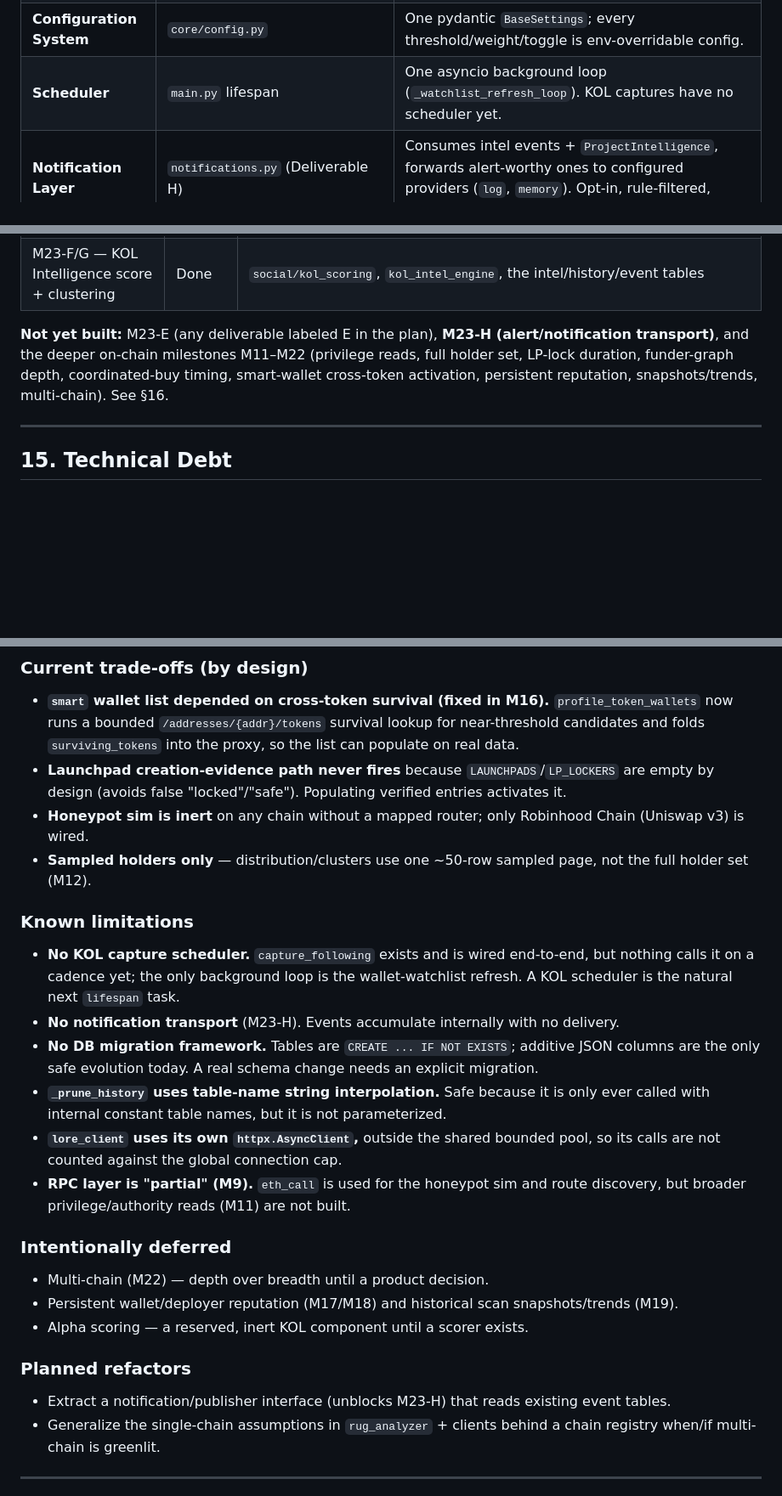
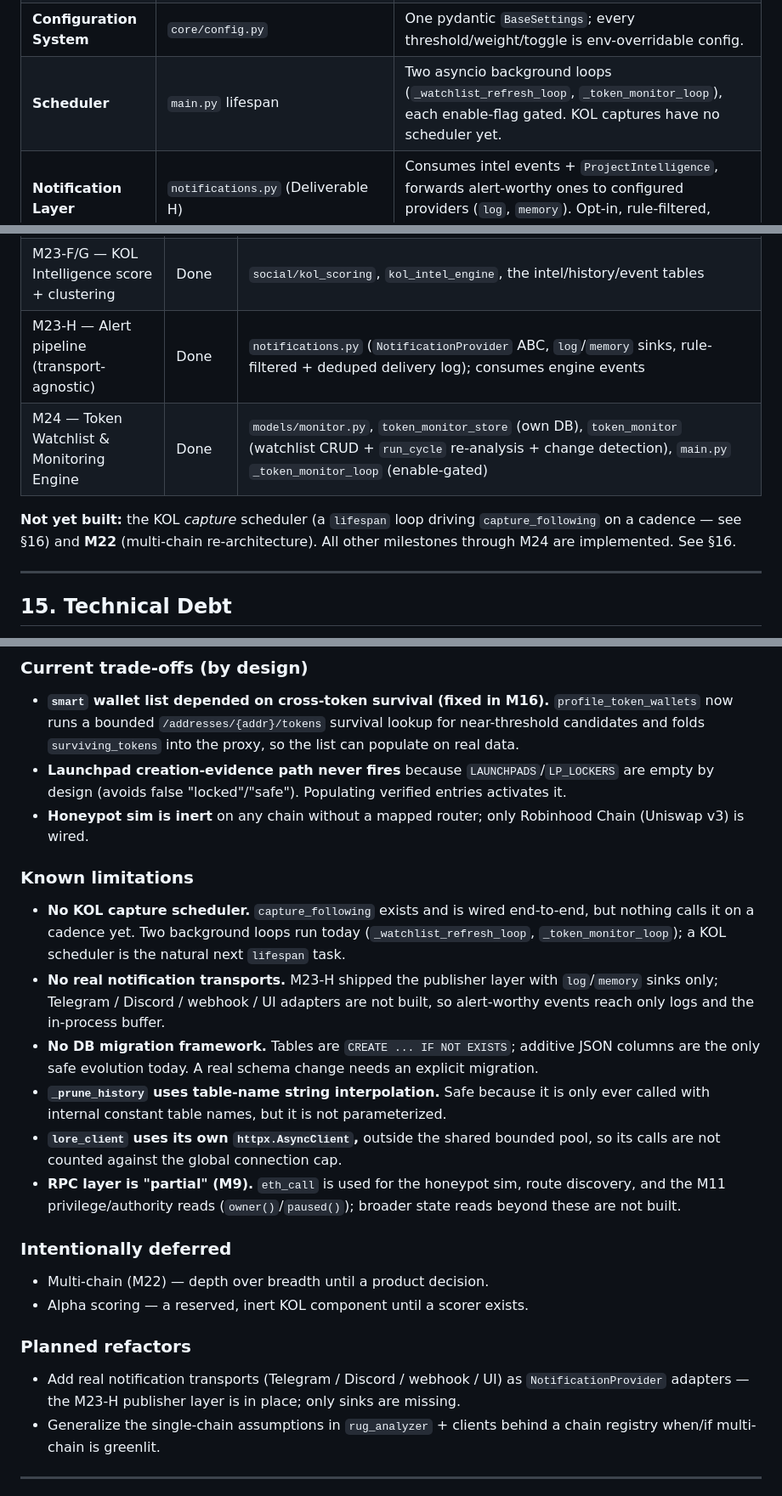
Before and after one commit to bqlekan/robinhood-rug-analyzer, a Markdown page: docs/ARCHITECTURE.md, 3 parts joined by grey strips. Shown at 85% size. Drawn GitHub-style; blank space fills up the shorter version.

Commit message:
docs - Reconcile ARCHITECTURE.md with completed M11-M24
Fix documentation drift: §14/§15 asserted completed work was unbuilt/deferred.
- §17 table: add M23-H (alert pipeline) and M24 (token monitor) rows
- §14 "Not yet built": M11-M21 done; only M22 (multi-chain) + KOL capture scheduler remain
- §15 trade-offs: drop stale "sampled holders only (M12)" — M12 pages the full set
- §15 known limits: M11 privilege reads shipped; note two live background loops
- §15 deferred: drop M17/M18/M19 (all complete)
- §15 refactors: notification interface shipped; only real transport adapters remain

Docs-only. No code touched. 465 tests green.

Co-Authored-By: Claude Opus 4.8 (1M context) <noreply@anthropic.com>

```diff
--- a/docs/ARCHITECTURE.md
+++ b/docs/ARCHITECTURE.md
@@ -73,7 +73,7 @@ It has two broad halves that share infrastructure but run independently:
 | **Event Pipeline** | `kol_store` tables + model vocabularies | Append-only, engine-internal event/timeline logs (follow, crypto, intel). No delivery transport yet. |
 | **Persistence Layer** | `watchlist_store` (wallets), `kol_store` (KOL) | Two independent stdlib-`sqlite3` stores, each lock-guarded. |
 | **Configuration System** | `core/config.py` | One pydantic `BaseSettings`; every threshold/weight/toggle is env-overridable config. |
-| **Scheduler** | `main.py` lifespan | One asyncio background loop (`_watchlist_refresh_loop`). KOL captures have no scheduler yet. |
+| **Scheduler** | `main.py` lifespan | Two asyncio background loops (`_watchlist_refresh_loop`, `_token_monitor_loop`), each enable-flag gated. KOL captures have no scheduler yet. |
 | **Notification Layer** | `notifications.py` (Deliverable H) | Consumes intel events + `ProjectIntelligence`, forwards alert-worthy ones to configured providers (`log`, `memory`). Opt-in, rule-filtered, deduped, failure-isolated. See §6.1. |
 | **AI Intelligence Layer** | *(planned)* | `ProjectIntelligence` + timelines are shaped as self-describing input for a future AI reasoning stage. |
 
@@ -913,12 +913,12 @@ Which subsystem each **completed** milestone introduced (per `ROADMAP.md`).
 | M23-C — Snapshot & diff engine | Done | `social/diff`, `kol_monitor`, snapshot retention |
 | M23-D — Crypto detection + rug reuse | Done | `social/contract_extract`, `crypto_signals`, `crypto_intel`, `kol_crypto_pipeline` |
 | M23-F/G — KOL Intelligence score + clustering | Done | `social/kol_scoring`, `kol_intel_engine`, the intel/history/event tables |
+| M23-H — Alert pipeline (transport-agnostic) | Done | `notifications.py` (`NotificationProvider` ABC, `log`/`memory` sinks, rule-filtered + deduped delivery log); consumes engine events |
+| M24 — Token Watchlist & Monitoring Engine | Done | `models/monitor.py`, `token_monitor_store` (own DB), `token_monitor` (watchlist CRUD + `run_cycle` re-analysis + change detection), `main.py` `_token_monitor_loop` (enable-gated) |
 
-**Not yet built:** M23-E (any deliverable labeled E in the plan), **M23-H
-(alert/notification transport)**, and the deeper on-chain milestones M11–M22
-(privilege reads, full holder set, LP-lock duration, funder-graph depth,
-coordinated-buy timing, smart-wallet cross-token activation, persistent
-reputation, snapshots/trends, multi-chain). See §16.
+**Not yet built:** the KOL *capture* scheduler (a `lifespan` loop driving
+`capture_following` on a cadence — see §16) and **M22** (multi-chain
+re-architecture). All other milestones through M24 are implemented. See §16.
 
 ---
 
@@ -930,23 +930,21 @@ Documented honestly — none of this is hidden.
 - **`smart` wallet list depended on cross-token survival (fixed in M16).** `profile_token_wallets` now runs a bounded `/addresses/{addr}/tokens` survival lookup for near-threshold candidates and folds `surviving_tokens` into the proxy, so the list can populate on real data.
 - **Launchpad creation-evidence path never fires** because `LAUNCHPADS`/`LP_LOCKERS` are empty by design (avoids false "locked"/"safe"). Populating verified entries activates it.
 - **Honeypot sim is inert** on any chain without a mapped router; only Robinhood Chain (Uniswap v3) is wired.
-- **Sampled holders only** — distribution/clusters use one ~50-row sampled page, not the full holder set (M12).
 
 ### Known limitations
-- **No KOL capture scheduler.** `capture_following` exists and is wired end-to-end, but nothing calls it on a cadence yet; the only background loop is the wallet-watchlist refresh. A KOL scheduler is the natural next `lifespan` task.
-- **No notification transport** (M23-H). Events accumulate internally with no delivery.
+- **No KOL capture scheduler.** `capture_following` exists and is wired end-to-end, but nothing calls it on a cadence yet. Two background loops run today (`_watchlist_refresh_loop`, `_token_monitor_loop`); a KOL scheduler is the natural next `lifespan` task.
+- **No real notification transports.** M23-H shipped the publisher layer with `log`/`memory` sinks only; Telegram / Discord / webhook / UI adapters are not built, so alert-worthy events reach only logs and the in-process buffer.
 - **No DB migration framework.** Tables are `CREATE ... IF NOT EXISTS`; additive JSON columns are the only safe evolution today. A real schema change needs an explicit migration.
 - **`_prune_history` uses table-name string interpolation.** Safe because it is only ever called with internal constant table names, but it is not parameterized.
 - **`lore_client` uses its own `httpx.AsyncClient`,** outside the shared bounded pool, so its calls are not counted against the global connection cap.
-- **RPC layer is "partial" (M9).** `eth_call` is used for the honeypot sim and route discovery, but broader privilege/authority reads (M11) are not built.
+- **RPC layer is "partial" (M9).** `eth_call` is used for the honeypot sim, route discovery, and the M11 privilege/authority reads (`owner()`/`paused()`); broader state reads beyond these are not built.
 
 ### Intentionally deferred
 - Multi-chain (M22) — depth over breadth until a product decision.
-- Persistent wallet/deployer reputation (M17/M18) and historical scan snapshots/trends (M19).
 - Alpha scoring — a reserved, inert KOL component until a scorer exists.
 
 ### Planned refactors
-- Extract a notification/publisher interface (unblocks M23-H) that reads existing event tables.
+- Add real notification transports (Telegram / Discord / webhook / UI) as `NotificationProvider` adapters — the M23-H publisher layer is in place; only sinks are missing.
 - Generalize the single-chain assumptions in `rug_analyzer` + clients behind a chain registry when/if multi-chain is greenlit.
 
 ---
```
